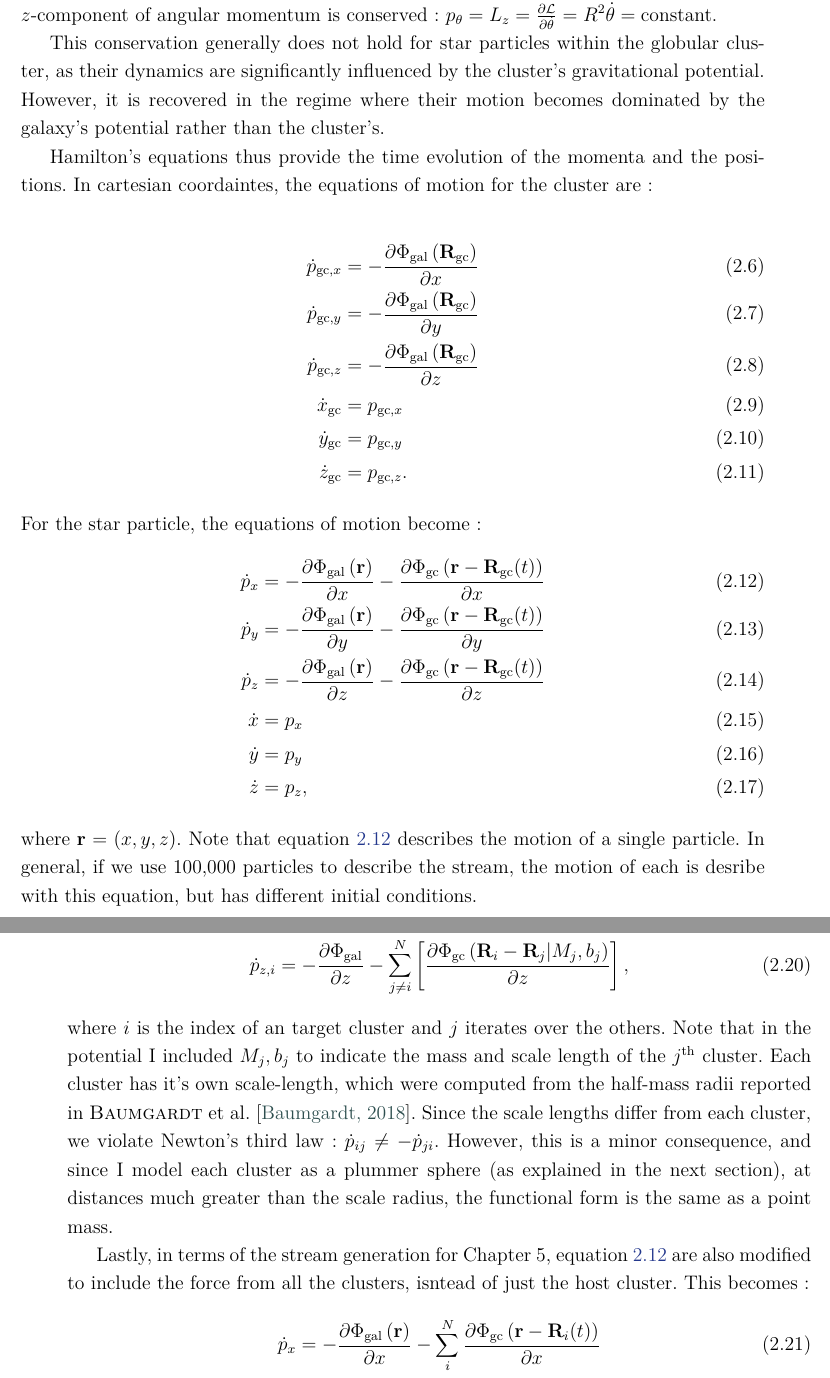
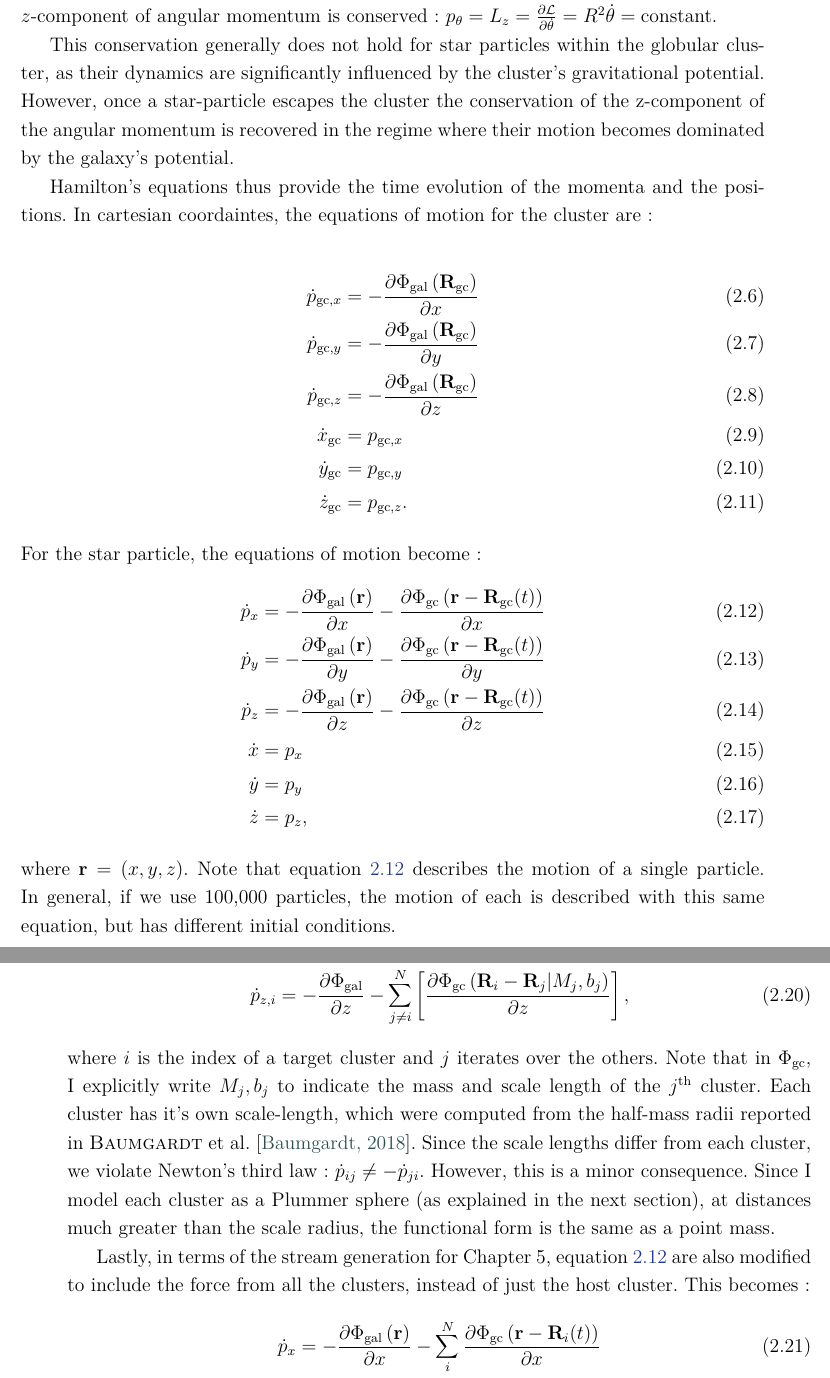
Before and after one commit to salvatore-ferrone/phd-thesis-ferrone, a LaTeX thesis (main.tex, which reads chapters/theory.tex): two parts of pages 18 and 19 of 66, joined at a grey line, cut so that both start at the same text. Compiled offline with pdfLaTeX.

Commit message:
finished a section

```diff
--- a/chapters/theory.tex
+++ b/chapters/theory.tex
@@ -100,7 +100,7 @@ Conceptually, the chapter is divided into three sections that mirror these motiv
 
-        The Hamiltonian can then be obtained via a Legendre transform: \(\mathcal{H} = \sum p_i \dot{q}_i - \mathcal{L},\) where $q$ is a genertic position coordiante, $p$ is its conjugate momentum, while $i$ indicates the coordinate of interest. If we use the \textit{specific} Lagrangian—normalized by the mass of the body of interest—then, in Cartesian coordiantes, the conjugate momenta reduce to the velocities: $p_i=\frac{\partial \mathcal{L}}{\partial q} \rightarrow p_i = v_i$. Another useful result comes from Noether's theorem: if a coordinate does not explicitly appear in the Lagrangian, its conjugate momentum is conserved. All galactic potentials considered in our simulation are axis-symmetric meaning they have cylindrical symmetry (see next section). Since the Lagrangian does not depend on the azimuthal angle \( \theta \) in the \(x\text{-}y\) plane for the cluster's motion, the conservation of the \(z\)-component of angular momentum is conserved: $p_\theta = L_z = \frac{\partial \mathcal{L}}{\partial \dot{\theta}} = R^2 \dot{\theta} = \mathrm{constant.}$
+        The Hamiltonian can then be obtained via a Legendre transform: \(\mathcal{H} = \sum p_i \dot{q}_i - \mathcal{L},\) where $q$ is a generic position coordinate, $p$ is its conjugate momentum, while $i$ indicates the coordinate of interest. If we use the \textit{specific} Lagrangian—normalized by the mass of the body of interest—then, in Cartesian coordinates, the conjugate momenta reduce to the velocities: $p_i=\frac{\partial \mathcal{L}}{\partial q} \rightarrow p_i = v_i$. Another useful result comes from Noether's theorem: if a coordinate does not explicitly appear in the Lagrangian, its conjugate momentum is conserved. All galactic potentials considered in our simulation are axis-symmetric meaning they have cylindrical symmetry (see next section). Since the Lagrangian does not depend on the azimuthal angle \( \theta \) in the \(x\text{-}y\) plane for the cluster's motion, the conservation of the \(z\)-component of angular momentum is conserved: $p_\theta = L_z = \frac{\partial \mathcal{L}}{\partial \dot{\theta}} = R^2 \dot{\theta} = \mathrm{constant.}$
 
-        This conservation generally does not hold for star particles within the globular cluster, as their dynamics are significantly influenced by the cluster's gravitational potential. However, it is recovered in the regime where their motion becomes dominated by the galaxy's potential rather than the cluster's.
+        This conservation generally does not hold for star particles within the globular cluster, as their dynamics are significantly influenced by the cluster's gravitational potential. However, once a star-particle escapes the cluster the conservation of the z-component of the angular momentum is recovered in the regime where their motion becomes dominated by the galaxy's potential.
 
         Hamilton's equations thus provide the time evolution of the momenta and the positions. In cartesian coordaintes, the equations of motion for the cluster are:
 
@@ -121,5 +121,5 @@ Conceptually, the chapter is divided into three sections that mirror these motiv
             \dot{y} &= p_y \\
             \dot{z} &= p_z,
         \end{align}
-        where $\mathbf{r} = \left(x,y,z\right)$. Note that equation~\ref{eq:equations_of_motion_stream} describes the motion of a single particle. In general, if we use 100,000 particles to describe the stream, the motion of each is desribe with this equation, but has different initial conditions.
+        where $\mathbf{r} = \left(x,y,z\right)$. Note that equation~\ref{eq:equations_of_motion_stream} describes the motion of a single particle. In general, if we use 100,000 particles, the motion of each is described with this same equation, but has different initial conditions.
 
@@ -127,11 +127,11 @@ Conceptually, the chapter is divided into three sections that mirror these motiv
         \begin{align}\label{eq:equations_of_motion_cluster_n_body}
-            \dot{p}_{x,i} = - \frac{\partial \Phi_\mathrm{gal}}{\partial x} - \sum_{j\neq i}^N \left[\frac{\partial \Phi_\mathrm{gc}\left(\mathbf{R}_i-\mathbf{R}_j|M_j,b_j\right)}{\partial x}\right] \\
-            \dot{p}_{y,i} = - \frac{\partial \Phi_\mathrm{gal}}{\partial y} - \sum_{j\neq i}^N \left[\frac{\partial \Phi_\mathrm{gc}\left(\mathbf{R}_i-\mathbf{R}_j|M_j,b_j\right)}{\partial y}\right] \\
+            \dot{p}_{x,i} = - \frac{\partial \Phi_\mathrm{gal}}{\partial x} - \sum_{j\neq i}^N \left[\frac{\partial \Phi_\mathrm{gc}\left(\mathbf{R}_i-\mathbf{R}_j|M_j,b_j\right)}{\partial x}\right], \\
+            \dot{p}_{y,i} = - \frac{\partial \Phi_\mathrm{gal}}{\partial y} - \sum_{j\neq i}^N \left[\frac{\partial \Phi_\mathrm{gc}\left(\mathbf{R}_i-\mathbf{R}_j|M_j,b_j\right)}{\partial y}\right], \\
             \dot{p}_{z,i} = - \frac{\partial \Phi_\mathrm{gal}}{\partial z} - \sum_{j\neq i}^N \left[\frac{\partial \Phi_\mathrm{gc}\left(\mathbf{R}_i-\mathbf{R}_j|M_j,b_j\right)}{\partial z}\right],
         \end{align}
-        where $i$ is the index of an target cluster and $j$ iterates over the others. Note that in the potential I included $M_j,b_j$ to indicate the mass and scale length of the $j^{\mathrm{th}}$ cluster. Each cluster has it's own scale-length, which were computed from the half-mass radii reported in \citet{2018MNRAS.478.1520B}. Since the scale lengths differ from each cluster, we violate Newton's third law: $\dot{p}_{ij} \neq - \dot{p}_{ji}$. However, this is a minor consequence, and since I model each cluster as a plummer sphere (as explained in the next section), at distances much greater than the scale radius, the functional form is the same as a point mass.
+        where $i$ is the index of a target cluster and $j$ iterates over the others. Note that in $\Phi_{\mathrm{gc}}$, I explicitly write $M_j,b_j$ to indicate the mass and scale length of the $j^{\mathrm{th}}$ cluster. Each cluster has it's own scale-length, which were computed from the half-mass radii reported in \citet{2018MNRAS.478.1520B}. Since the scale lengths differ from each cluster, we violate Newton's third law: $\dot{p}_{ij} \neq - \dot{p}_{ji}$. However, this is a minor consequence. Since I model each cluster as a Plummer sphere (as explained in the next section), at distances much greater than the scale radius, the functional form is the same as a point mass.
 
-        Lastly, in terms of the stream generation for Chapter~5, equation~\ref{eq:equations_of_motion_stream} are also modified to include the force from all the clusters, isntead of just the host cluster. This becomes:
+        Lastly, in terms of the stream generation for Chapter~5, equation~\ref{eq:equations_of_motion_stream} are also modified to include the force from all the clusters, instead of just the host cluster. This becomes:
         \begin{align}
             \dot{p}_{x} &= -\frac{\partial \Phi_\mathrm{gal}\left(\mathbf{r}\right)}{\partial x} - \sum_i^N \frac{\partial \Phi_\mathrm{gc}\left(\mathbf{r} - \mathbf{R}_i(t)\right)}{\partial x}\\
             \dot{p}_{y} &= -\frac{\partial \Phi_\mathrm{gal}\left(\mathbf{r}\right)}{\partial y} - \sum_i^N \frac{\partial \Phi_\mathrm{gc}\left(\mathbf{r} - \mathbf{R}_i(t)\right)}{\partial y}\\
```
Also changed, not shown: chapters/theory.tex (8 more changed lines), 1 other file.
